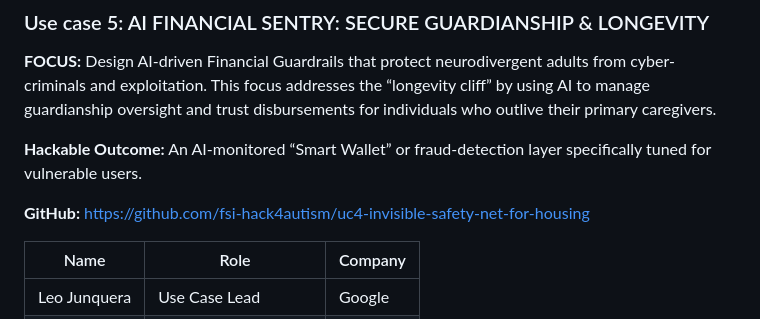
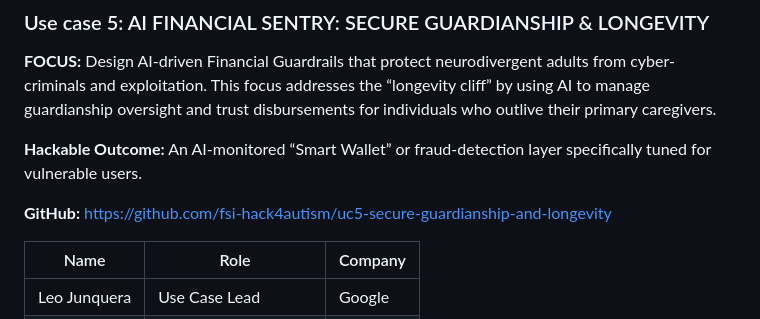
Before and after one commit to fsi-hack4autism/hackathon-2026, a Markdown page: README.md, the part around the change. Rendered like a GitHub page.

```diff
--- a/README.md
+++ b/README.md
@@ -70,7 +70,7 @@ The event will be hybrid. The in-person venue will be at **Accenture – One Man
 
 **Hackable Outcome:** An AI-monitored “Smart Wallet” or fraud-detection layer specifically tuned for vulnerable users.
 
-**GitHub:** https://github.com/fsi-hack4autism/uc4-invisible-safety-net-for-housing
+**GitHub:** https://github.com/fsi-hack4autism/uc5-secure-guardianship-and-longevity
 
 | Name | Role | Company |
 |------|------|---------|
```
